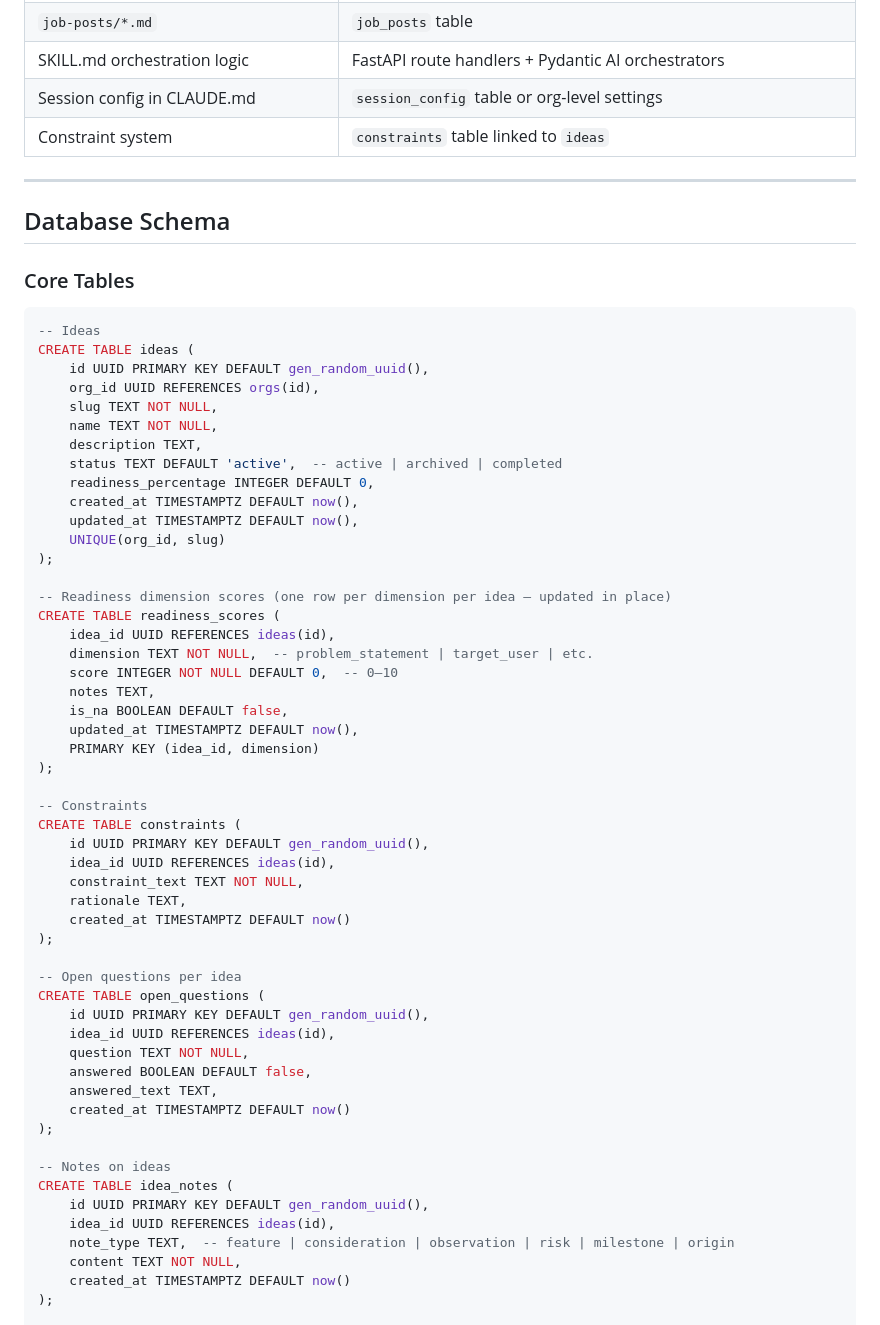
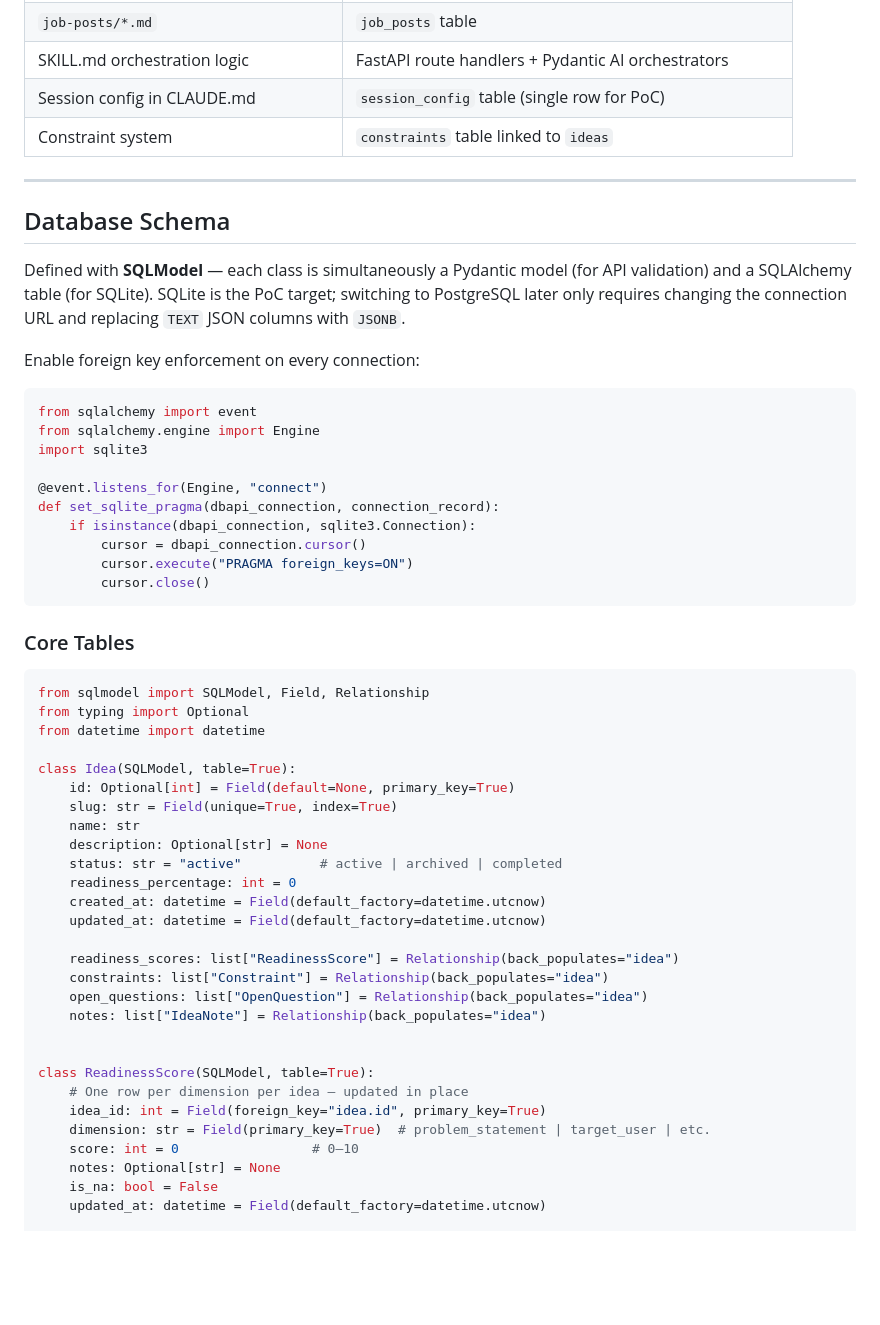
Before and after one commit to aryan-curiel/agora, a Markdown page: docs/wiki/saas-migration.md, the part around one of its changes. Rendered like a GitHub page; blank space fills up the shorter version.

````diff
--- a/docs/wiki/saas-migration.md
+++ b/docs/wiki/saas-migration.md
@@ -60,66 +64,58 @@ User → React UI → FastAPI → Pydantic AI orchestrator
 | `.claude/agents/{name}/CHANGELOG.md` | `agent_versions` table |
 | `job-posts/*.md` | `job_posts` table |
 | SKILL.md orchestration logic | FastAPI route handlers + Pydantic AI orchestrators |
-| Session config in CLAUDE.md | `session_config` table or org-level settings |
+| Session config in CLAUDE.md | `session_config` table (single row for PoC) |
 | Constraint system | `constraints` table linked to `ideas` |
 
 ---
 
 ## Database Schema
 
+Defined with **SQLModel** — each class is simultaneously a Pydantic model (for API validation) and a SQLAlchemy table (for SQLite). SQLite is the PoC target; switching to PostgreSQL later only requires changing the connection URL and replacing `TEXT` JSON columns with `JSONB`.
+
+Enable foreign key enforcement on every connection:
+```python
+from sqlalchemy import event
+from sqlalchemy.engine import Engine
+import sqlite3
+
+@event.listens_for(Engine, "connect")
+def set_sqlite_pragma(dbapi_connection, connection_record):
+    if isinstance(dbapi_connection, sqlite3.Connection):
+        cursor = dbapi_connection.cursor()
+        cursor.execute("PRAGMA foreign_keys=ON")
+        cursor.close()
+```
+
 ### Core Tables
 
-```sql
--- Ideas
-CREATE TABLE ideas (
-    id UUID PRIMARY KEY DEFAULT gen_random_uuid(),
-    org_id UUID REFERENCES orgs(id),
-    slug TEXT NOT NULL,
-    name TEXT NOT NULL,
-    description TEXT,
-    status TEXT DEFAULT 'active',  -- active | archived | completed
-    readiness_percentage INTEGER DEFAULT 0,
-    created_at TIMESTAMPTZ DEFAULT now(),
-    updated_at TIMESTAMPTZ DEFAULT now(),
-    UNIQUE(org_id, slug)
-);
+```python
+from sqlmodel import SQLModel, Field, Relationship
+from typing import Optional
+from datetime import datetime
 
--- Readiness dimension scores (one row per dimension per idea — updated in place)
-CREATE TABLE readiness_scores (
-    idea_id UUID REFERENCES ideas(id),
-    dimension TEXT NOT NULL,  -- problem_statement | target_user | etc.
-    score INTEGER NOT NULL DEFAULT 0,  -- 0–10
-    notes TEXT,
-    is_na BOOLEAN DEFAULT false,
-    updated_at TIMESTAMPTZ DEFAULT now(),
-    PRIMARY KEY (idea_id, dimension)
-);
+class Idea(SQLModel, table=True):
+    id: Optional[int] = Field(default=None, primary_key=True)
+    slug: str = Field(unique=True, index=True)
+    name: str
+    description: Optional[str] = None
+    status: str = "active"          # active | archived | completed
+    readiness_percentage: int = 0
+    created_at: datetime = Field(default_factory=datetime.utcnow)
+    updated_at: datetime = Field(default_factory=datetime.utcnow)
 
--- Constraints
-CREATE TABLE constraints (
-    id UUID PRIMARY KEY DEFAULT gen_random_uuid(),
-    idea_id UUID REFERENCES ideas(id),
-    constraint_text TEXT NOT NULL,
-    rationale TEXT,
-    created_at TIMESTAMPTZ DEFAULT now()
-);
+    readiness_scores: list["ReadinessScore"] = Relationship(back_populates="idea")
+    constraints: list["Constraint"] = Relationship(back_populates="idea")
+    open_questions: list["OpenQuestion"] = Relationship(back_populates="idea")
+    notes: list["IdeaNote"] = Relationship(back_populates="idea")
 
--- Open questions per idea
-CREATE TABLE open_questions (
-    id UUID PRIMARY KEY DEFAULT gen_random_uuid(),
-    idea_id UUID REFERENCES ideas(id),
-    question TEXT NOT NULL,
-    answered BOOLEAN DEFAULT false,
-    answered_text TEXT,
-    created_at TIMESTAMPTZ DEFAULT now()
-);
 
--- Notes on ideas
-CREATE TABLE idea_notes (
-    id UUID PRIMARY KEY DEFAULT gen_random_uuid(),
-    idea_id UUID REFERENCES ideas(id),
-    note_type TEXT,  -- feature | consideration | observation | risk | milestone | origin
-    content TEXT NOT NULL,
-    created_at TIMESTAMPTZ DEFAULT now()
-);
+class ReadinessScore(SQLModel, table=True):
+    # One row per dimension per idea — updated in place
+    idea_id: int = Field(foreign_key="idea.id", primary_key=True)
+    dimension: str = Field(primary_key=True)  # problem_statement | target_user | etc.
+    score: int = 0                 # 0–10
+    notes: Optional[str] = None
+    is_na: bool = False
+    updated_at: datetime = Field(default_factory=datetime.utcnow)
 
````
Also changed, not shown: other parts of docs/wiki/saas-migration.md (+293 -226 lines).
